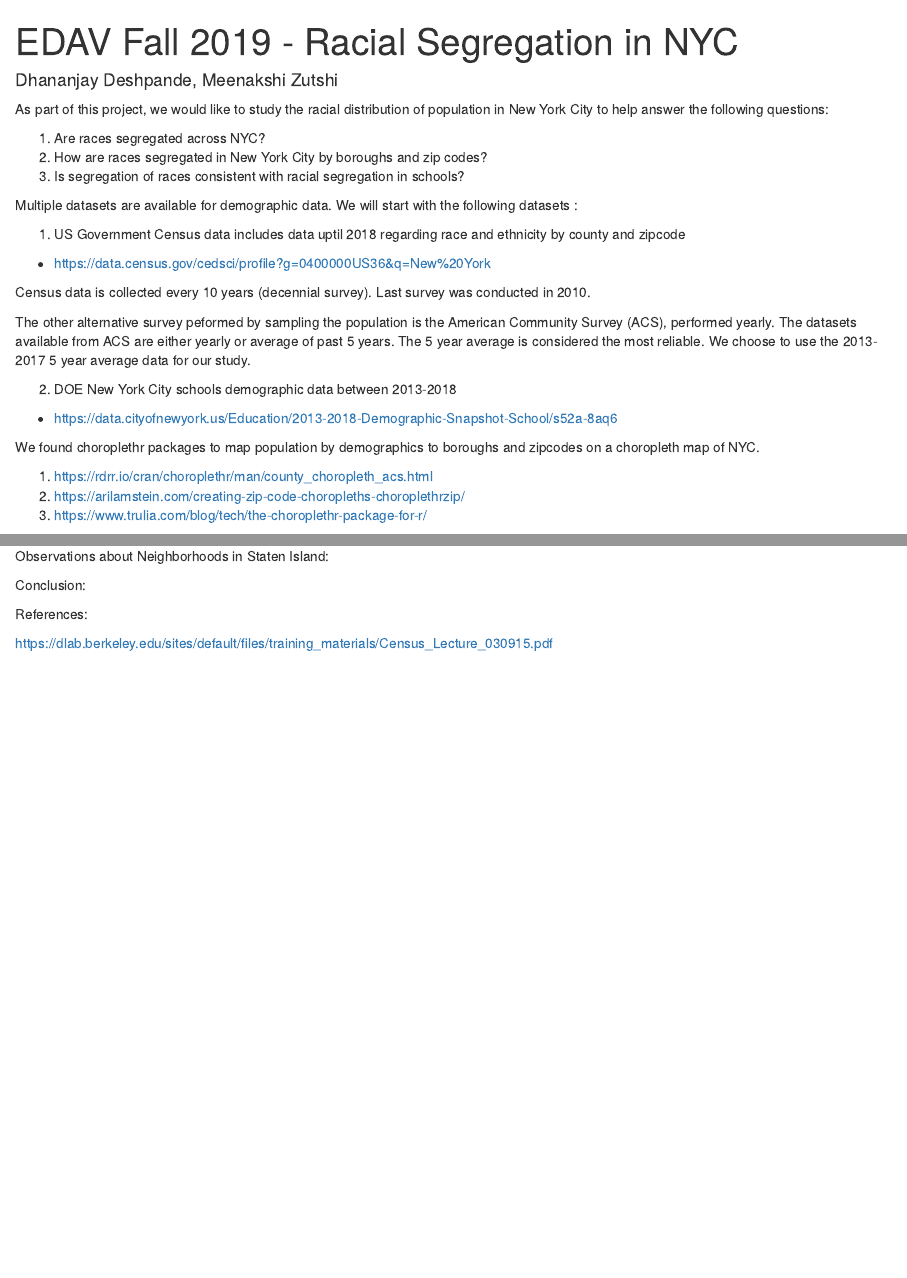
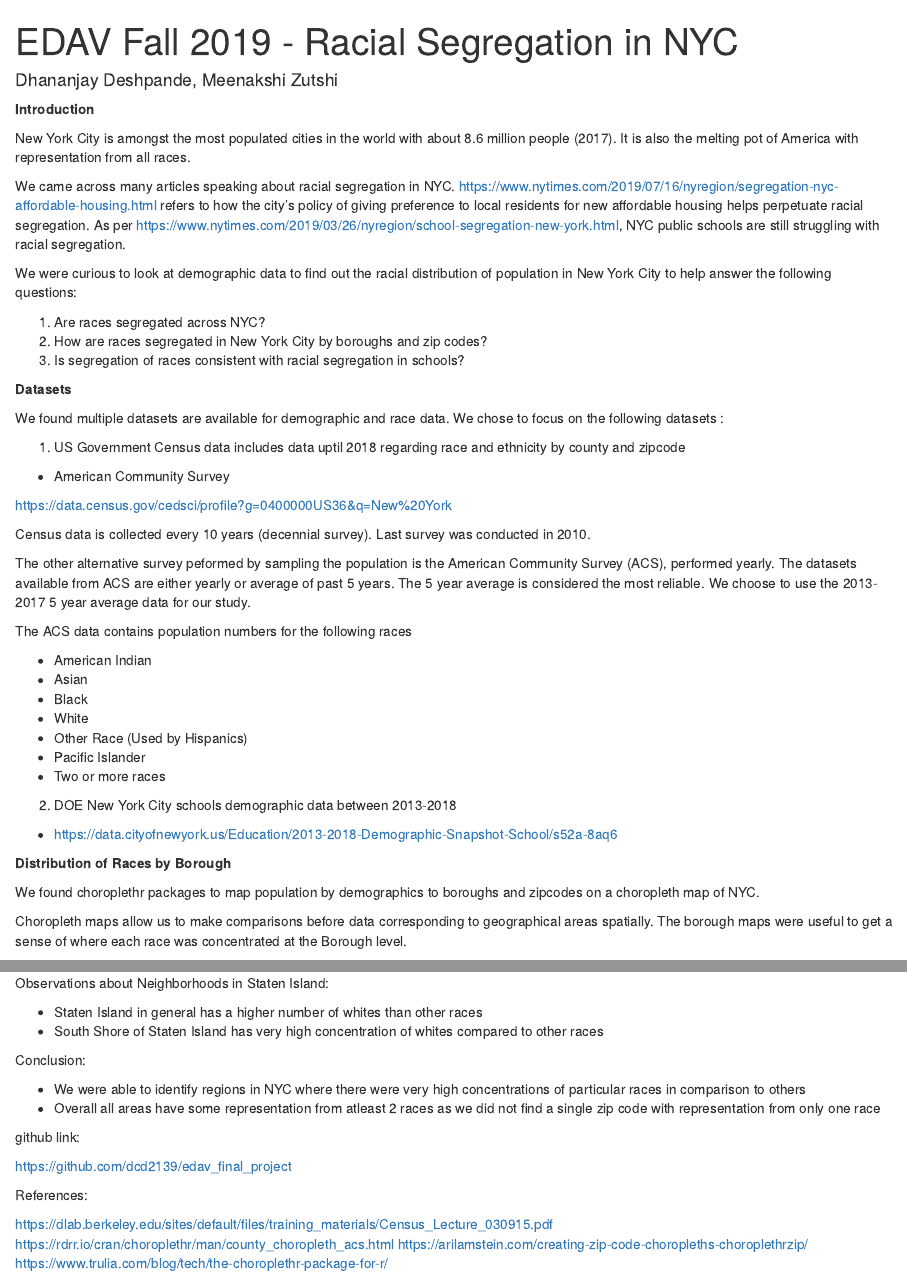
Before and after one commit to dcd2139/edav_final_project, an R Markdown document (project.rmd): the page in a window 1100 px wide, from its top, and a second part further down, joined at a grey line. Rendered offline with R 4.5, knitr and Pandoc, with nearby package versions; some code elsewhere in the file could not run offline.

Commit message:
Added more analysis to each section

````diff
--- a/project.rmd
+++ b/project.rmd
@@ -8,21 +9,41 @@ output: html_document
 knitr::opts_chunk$set(warning = FALSE, message = FALSE, echo = FALSE)
 ```
 
-As part of this project, we would like to study the racial distribution of population in New York City to help answer the following questions:
+**Introduction**
+
+New York City is amongst the most populated cities in the world with about 8.6 million people (2017). It is also the melting pot of America with representation from all races.
+
+We came across many articles speaking about racial segregation in NYC. https://www.nytimes.com/2019/07/16/nyregion/segregation-nyc-affordable-housing.html refers to how the city’s policy of giving preference to local residents for new affordable housing helps perpetuate racial segregation. As per https://www.nytimes.com/2019/03/26/nyregion/school-segregation-new-york.html, NYC public schools are still struggling with racial segregation.
+
+We were curious to look at demographic data to find out the racial distribution of population in New York City to help answer the following questions:
 
 1. Are races segregated across NYC?
 2. How are races segregated in New York City by boroughs and zip codes?
 3. Is segregation of races consistent with racial segregation in schools?
 
-Multiple datasets are available for demographic data. We will start with the following datasets :
+**Datasets**
+
+We found multiple datasets are available for demographic and race data. We chose to focus on the following datasets :
 
 1. US Government Census data includes data uptil 2018 regarding race and ethnicity by county and zipcode
 
-- https://data.census.gov/cedsci/profile?g=0400000US36&q=New%20York
+- American Community Survey
+
+https://data.census.gov/cedsci/profile?g=0400000US36&q=New%20York
 
 Census data is collected every 10 years (decennial survey). Last survey was conducted in 2010.
 
 The other alternative survey peformed by sampling the population is the American Community Survey (ACS), performed yearly. The datasets available from ACS are either yearly or average of past 5 years. The 5 year average is considered the most reliable. We choose to use the 2013-2017 5 year average data for our study.
+
+The ACS data contains population numbers for the following races
+
+- American Indian
+- Asian
+- Black
+- White
+- Other Race (Used by Hispanics)
+- Pacific Islander
+- Two or more races
 
 2. DOE New York City schools demographic data between 2013-2018
 
@@ -39,12 +60,12 @@ The other alternative survey peformed by sampling the population is the American
 #install.packages("janitor")
 ```
 
+
+**Distribution of Races by Borough**
+
 We found choroplethr packages to map population by demographics to boroughs and zipcodes on a choropleth map of NYC.
 
-1. https://rdrr.io/cran/choroplethr/man/county_choropleth_acs.html
-2. https://arilamstein.com/creating-zip-code-choropleths-choroplethrzip/
-3. https://www.trulia.com/blog/tech/the-choroplethr-package-for-r/
-
+Choropleth maps allow us to make comparisons before data corresponding to geographical areas spatially. The borough maps were useful to get a sense of where each race was concentrated at the Borough level.
 
 ```{r}
 # Choropleth maps for county and zip by race
@@ -292,10 +360,21 @@ chartRegion(c(10314), "Mid-Island", "Staten Island")
 ```
 Observations about Neighborhoods in Staten Island:
 
+- Staten Island in general has a higher number of whites than other races
+- South Shore of Staten Island has very high concentration of whites compared to other races
+
 Conclusion:
 
+- We were able to identify regions in NYC where there were very high concentrations of particular races in comparison to others
+- Overall all areas have some representation from atleast 2 races as we did not find a single zip code with representation from only one race
 
+github link:
+
+https://github.com/dcd2139/edav_final_project
 
 References:
 
 https://dlab.berkeley.edu/sites/default/files/training_materials/Census_Lecture_030915.pdf
+https://rdrr.io/cran/choroplethr/man/county_choropleth_acs.html
+https://arilamstein.com/creating-zip-code-choropleths-choroplethrzip/
+https://www.trulia.com/blog/tech/the-choroplethr-package-for-r/
````
Also changed, not shown: project.rmd (52 more changed lines), 1 other file.
